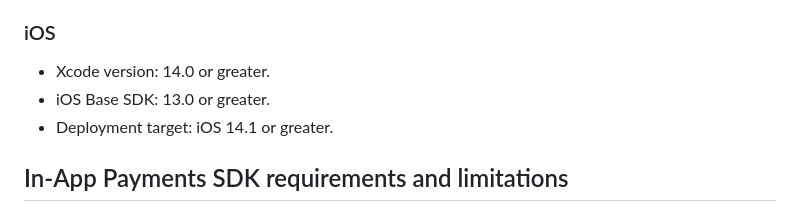
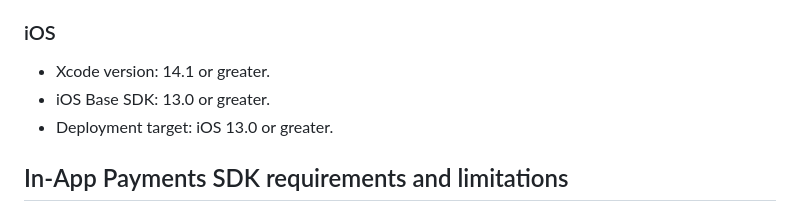
Before and after one commit to square/in-app-payments-react-native-plugin, a Markdown page: README.md, the part around the change. Drawn GitHub-style.

```diff
--- a/README.md
+++ b/README.md
@@ -31,9 +31,9 @@ In addition to this README, the following is available in the [React Native plug
 
 ### iOS
 
-* Xcode version: 14.0 or greater.
+* Xcode version: 14.1 or greater.
 * iOS Base SDK: 13.0 or greater.
-* Deployment target: iOS 14.1 or greater.
+* Deployment target: iOS 13.0 or greater.
 
 ## In-App Payments SDK requirements and limitations
 
```
